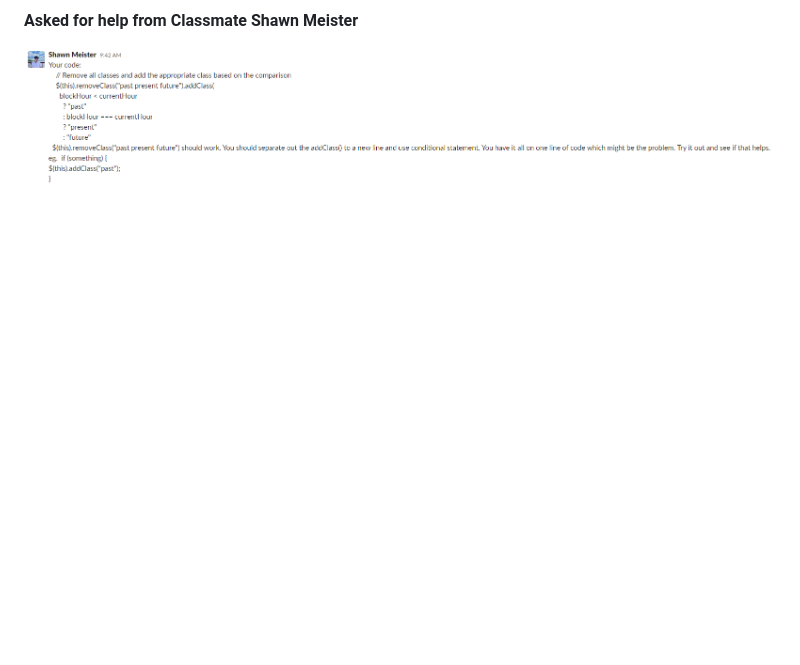
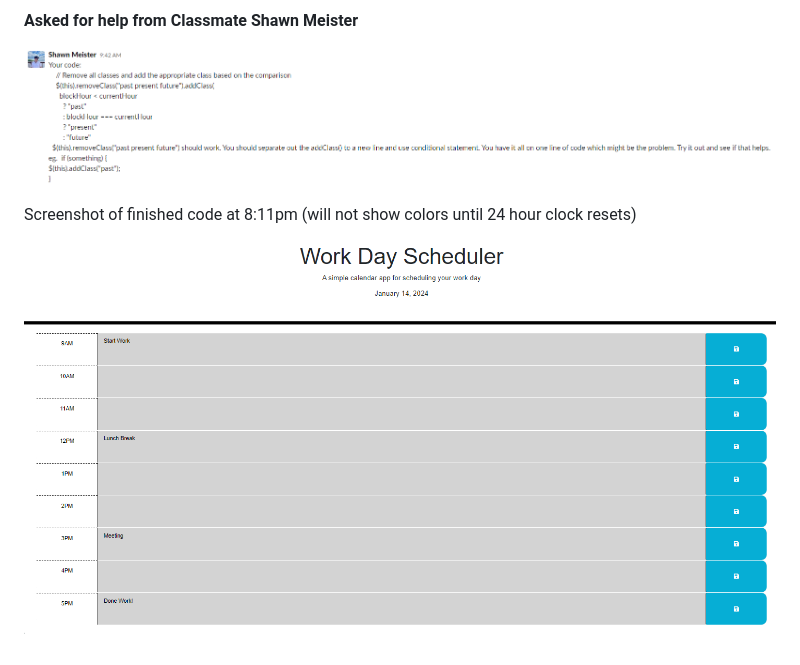
Before and after one commit to SamGreenwood84/05-challenge-work-day-scheduler, a Markdown page: README.md, the part around the change. Rendered like a GitHub page; pictures changed too: assets/images/screenshot.png (added); blank space fills up the shorter version.

Commit message:
added screenshot of finished site and added to readme

```diff
--- a/README.md
+++ b/README.md
@@ -146,3 +146,6 @@ const dayjs = require('dayjs')
 **Asked for help from Classmate Shawn Meister**
 
 ![Alt text](<assets/images/classmate assistance-ppf reference.png>)
+
+Screenshot of finished code at 8:11pm (will not show colors until 24 hour clock resets)
+![Alt text](assets/images/screenshot.png)
```
